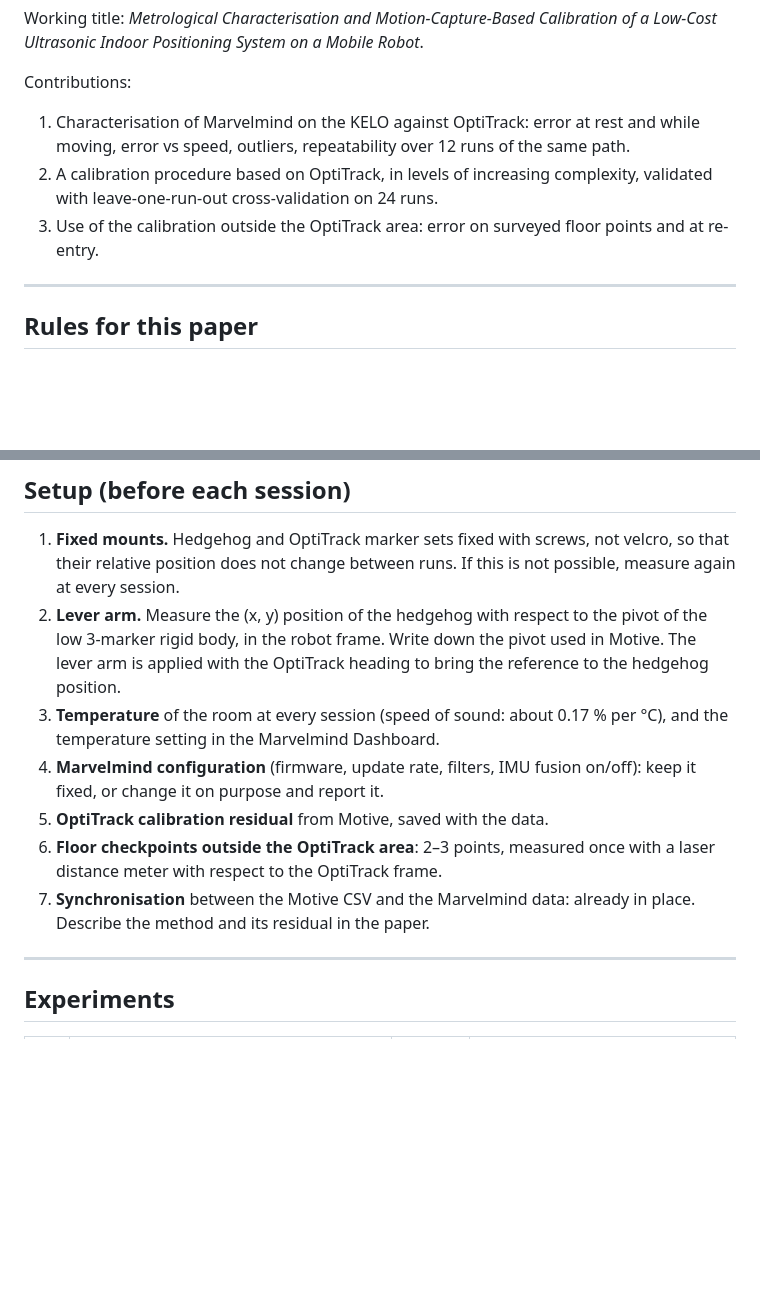
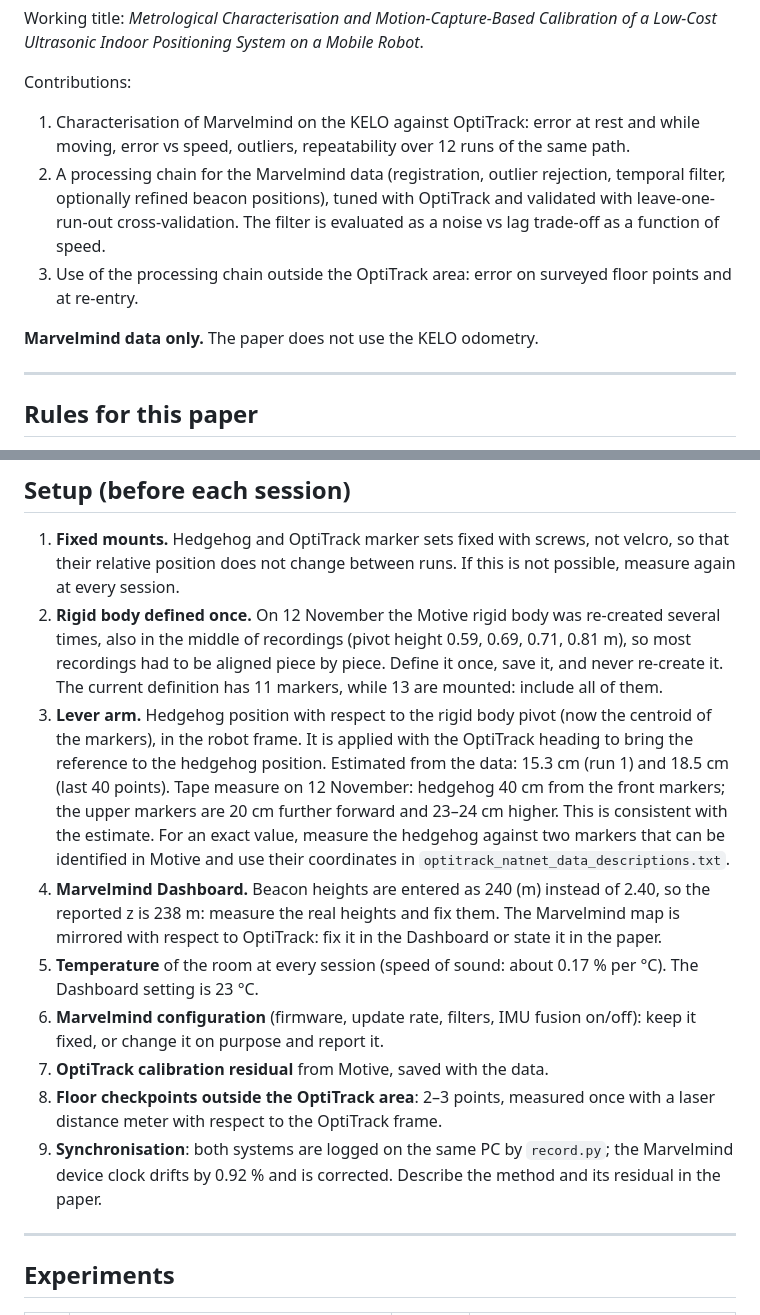
Before and after one commit to beratbalcibaran/kelo_docker, a Markdown page: idee.md, 2 parts joined by grey strips. Drawn GitHub-style; blank space fills up the shorter version.

```diff
--- a/idee.md
+++ b/idee.md
@@ -25,10 +25,13 @@ Contributions:
 
 1. Characterisation of Marvelmind on the KELO against OptiTrack: error at rest and while moving,
    error vs speed, outliers, repeatability over 12 runs of the same path.
-2. A calibration procedure based on OptiTrack, in levels of increasing complexity, validated with
-   leave-one-run-out cross-validation on 24 runs.
-3. Use of the calibration outside the OptiTrack area: error on surveyed floor points and at
+2. A processing chain for the Marvelmind data (registration, outlier rejection, temporal filter,
+   optionally refined beacon positions), tuned with OptiTrack and validated with leave-one-run-out
+   cross-validation. The filter is evaluated as a noise vs lag trade-off as a function of speed.
+3. Use of the processing chain outside the OptiTrack area: error on surveyed floor points and at
    re-entry.
+
+**Marvelmind data only.** The paper does not use the KELO odometry.
 
 ---
 
@@ -48,18 +51,29 @@ Contributions:
 1. **Fixed mounts.** Hedgehog and OptiTrack marker sets fixed with screws, not velcro, so that their
    relative position does not change between runs. If this is not possible, measure again at every
    session.
-2. **Lever arm.** Measure the (x, y) position of the hedgehog with respect to the pivot of the low
-   3-marker rigid body, in the robot frame. Write down the pivot used in Motive. The lever arm is
-   applied with the OptiTrack heading to bring the reference to the hedgehog position.
-3. **Temperature** of the room at every session (speed of sound: about 0.17 % per °C), and the
-   temperature setting in the Marvelmind Dashboard.
-4. **Marvelmind configuration** (firmware, update rate, filters, IMU fusion on/off): keep it fixed,
+2. **Rigid body defined once.** On 12 November the Motive rigid body was re-created several times,
+   also in the middle of recordings (pivot height 0.59, 0.69, 0.71, 0.81 m), so most recordings had
+   to be aligned piece by piece. Define it once, save it, and never re-create it. The current
+   definition has 11 markers, while 13 are mounted: include all of them.
+3. **Lever arm.** Hedgehog position with respect to the rigid body pivot (now the centroid of the
+   markers), in the robot frame. It is applied with the OptiTrack heading to bring the reference to
+   the hedgehog position. Estimated from the data: 15.3 cm (run 1) and 18.5 cm (last 40 points).
+   Tape measure on 12 November: hedgehog 40 cm from the front markers; the upper markers are 20 cm
+   further forward and 23–24 cm higher. This is consistent with the estimate. For an exact value,
+   measure the hedgehog against two markers that can be identified in Motive and use their
+   coordinates in `optitrack_natnet_data_descriptions.txt`.
+4. **Marvelmind Dashboard.** Beacon heights are entered as 240 (m) instead of 2.40, so the reported z
+   is 238 m: measure the real heights and fix them. The Marvelmind map is mirrored with respect to
+   OptiTrack: fix it in the Dashboard or state it in the paper.
+5. **Temperature** of the room at every session (speed of sound: about 0.17 % per °C). The
+   Dashboard setting is 23 °C.
+6. **Marvelmind configuration** (firmware, update rate, filters, IMU fusion on/off): keep it fixed,
    or change it on purpose and report it.
-5. **OptiTrack calibration residual** from Motive, saved with the data.
-6. **Floor checkpoints outside the OptiTrack area**: 2–3 points, measured once with a laser distance
+7. **OptiTrack calibration residual** from Motive, saved with the data.
+8. **Floor checkpoints outside the OptiTrack area**: 2–3 points, measured once with a laser distance
    meter with respect to the OptiTrack frame.
-7. **Synchronisation** between the Motive CSV and the Marvelmind data: already in place. Describe the
-   method and its residual in the paper.
+9. **Synchronisation**: both systems are logged on the same PC by `record.py`; the Marvelmind device
+   clock drifts by 0.92 % and is corrected. Describe the method and its residual in the paper.
 
 ---
 
```
Also changed, not shown: other parts of idee.md (+51 -13 lines).
